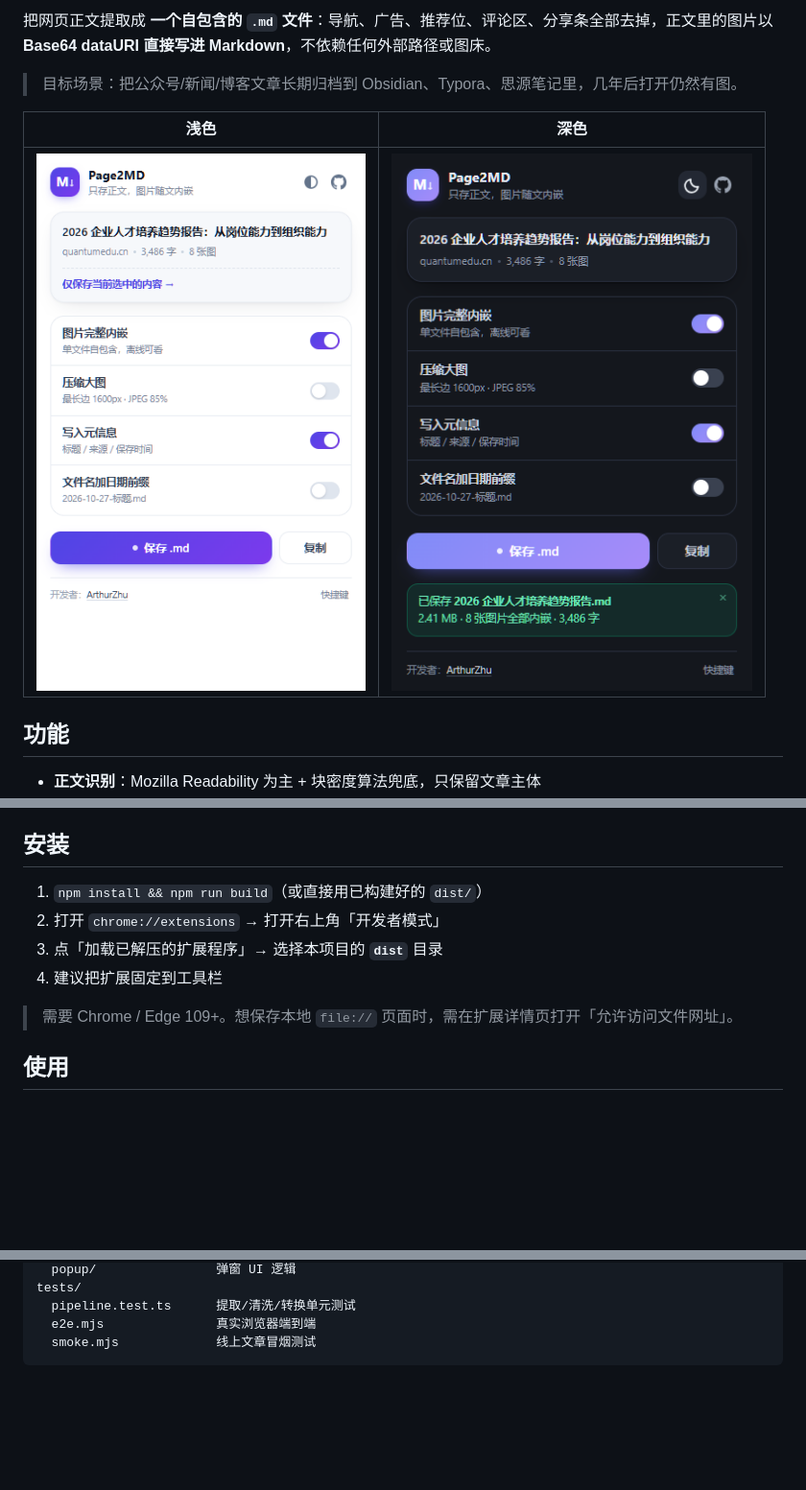
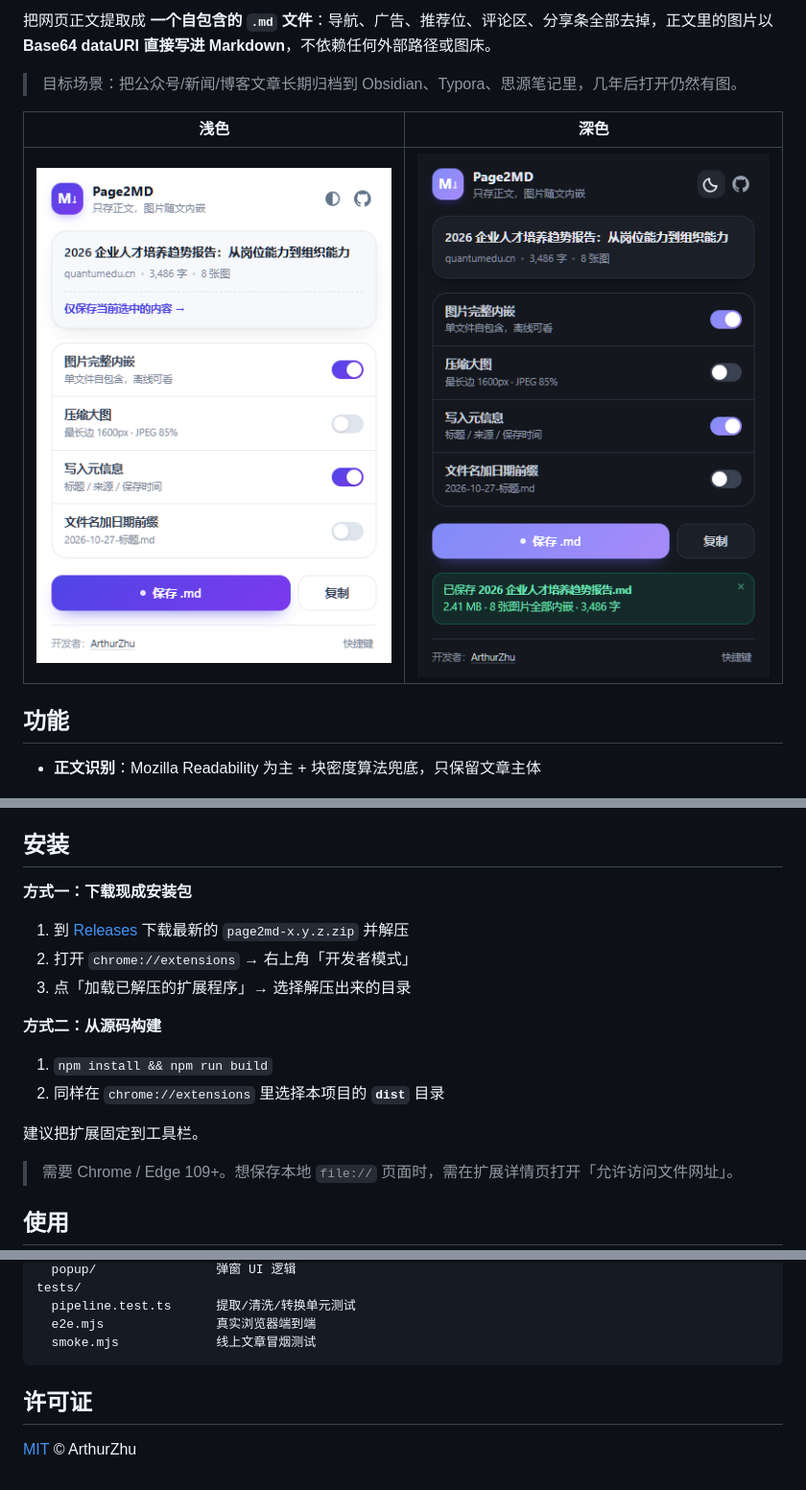
Before and after one commit to say007go/page2md, a Markdown page: README.md, 3 parts joined by grey strips. Shown at 96% size. Drawn GitHub-style; pictures changed too: docs/screenshot.png; blank space fills up the shorter version.

Commit message:
chore: 添加 MIT 许可证、CI 工作流与 README 徽章

````diff
--- a/README.md
+++ b/README.md
@@ -23,10 +28,18 @@
 
 ## 安装
 
-1. `npm install && npm run build`（或直接用已构建好的 `dist/`）
-2. 打开 `chrome://extensions` → 打开右上角「开发者模式」
-3. 点「加载已解压的扩展程序」→ 选择本项目的 **`dist`** 目录
-4. 建议把扩展固定到工具栏
+**方式一：下载现成安装包**
+
+1. 到 [Releases](https://github.com/say007go/page2md/releases) 下载最新的 `page2md-x.y.z.zip` 并解压
+2. 打开 `chrome://extensions` → 右上角「开发者模式」
+3. 点「加载已解压的扩展程序」→ 选择解压出来的目录
+
+**方式二：从源码构建**
+
+1. `npm install && npm run build`
+2. 同样在 `chrome://extensions` 里选择本项目的 **`dist`** 目录
+
+建议把扩展固定到工具栏。
 
 > 需要 Chrome / Edge 109+。想保存本地 `file://` 页面时，需在扩展详情页打开「允许访问文件网址」。
 
@@ -109,3 +122,7 @@ tests/
   e2e.mjs               真实浏览器端到端
   smoke.mjs             线上文章冒烟测试
 ```
+
+## 许可证
+
+[MIT](LICENSE) © ArthurZhu
````
Also changed, not shown: other parts of README.md (+5 -0 lines), 2 other files.
